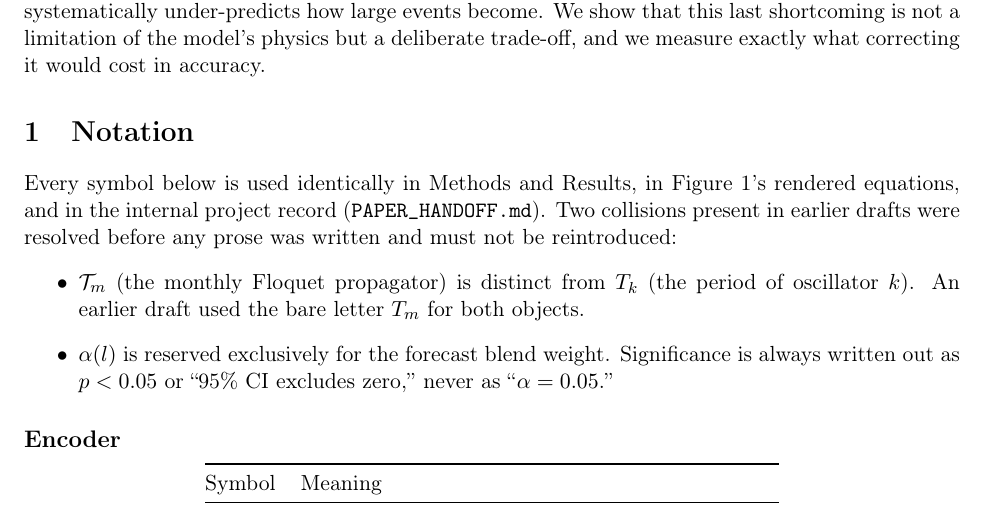
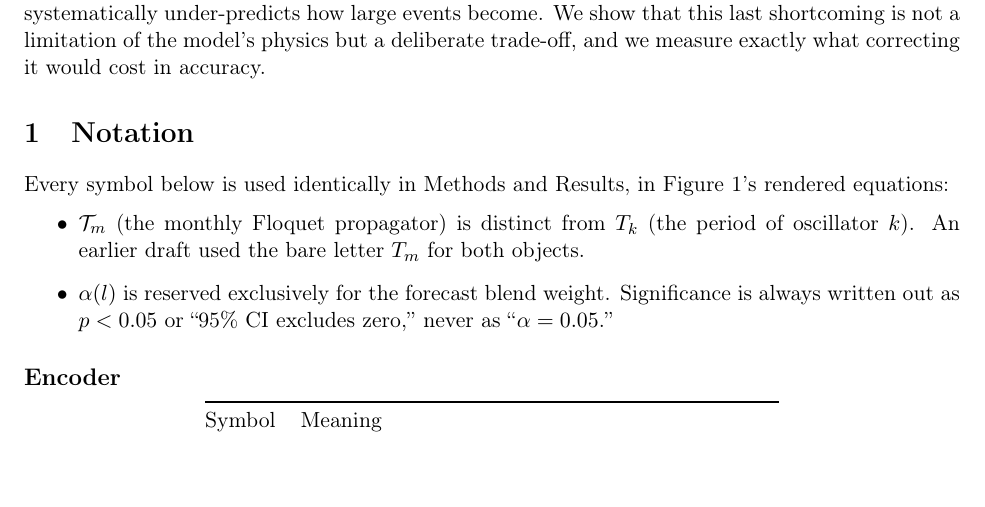
Before and after one commit to MiladPnh/ENSO, a LaTeX paper (main.tex, which reads notation.tex): part of page 2 of 27, cut so that both start at the same text, the shorter picture padded with empty space. Compiled offline with pdfLaTeX.

Commit message:
Updates from Overleaf

```diff
--- a/notation.tex
+++ b/notation.tex
@@ -6,9 +6,7 @@
 \label{sec:notation}
 
 Every symbol below is used identically in Methods and Results, in Figure~1's rendered
-equations, and in the internal project record (\texttt{PAPER\_HANDOFF.md}). Two collisions
-present in earlier drafts were resolved before any prose was written and must not be
-reintroduced:
+equations:
 \begin{itemize}
   \item $\mathcal{T}_m$ (the monthly Floquet propagator) is distinct from $T_k$ (the period of
         oscillator $k$). An earlier draft used the bare letter $T_m$ for both objects.
```
Also changed, not shown: introduction.tex (added, +2 -0 lines), main.tex (+1 -2 lines).
